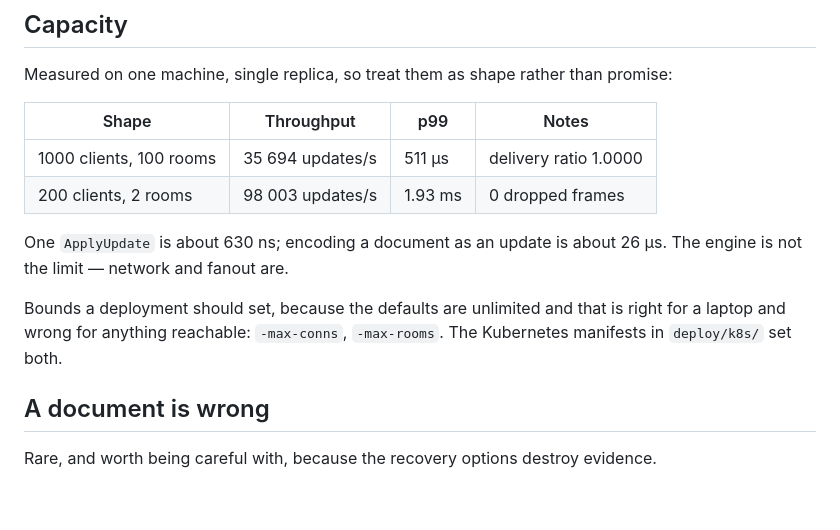
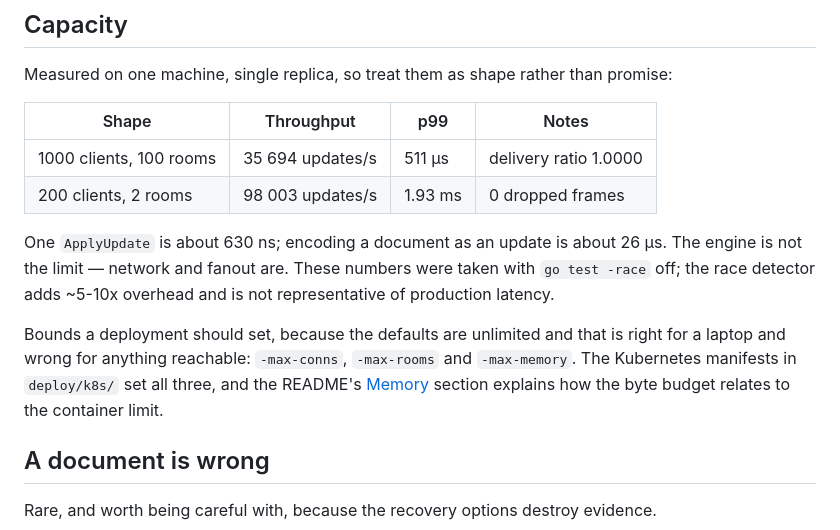
Before and after one commit to Contictus/crdt-server, a Markdown page: docs/RUNBOOK.md, the part around the change. GitHub-like rendering; blank space fills up the shorter version.

Commit message:
docs: expand capacity notes in runbook
Note race detector overhead and add -max-memory to recommended
bounds with cross-link to README memory section.

```diff
--- a/docs/RUNBOOK.md
+++ b/docs/RUNBOOK.md
@@ -434,11 +434,15 @@ promise:
 | 200 clients, 2 rooms | 98 003 updates/s | 1.93 ms | 0 dropped frames |
 
 One `ApplyUpdate` is about 630 ns; encoding a document as an update is about
-26 µs. The engine is not the limit — network and fanout are.
+26 µs. The engine is not the limit — network and fanout are. These numbers were
+taken with `go test -race` off; the race detector adds ~5-10x overhead and is
+not representative of production latency.
 
 Bounds a deployment should set, because the defaults are unlimited and that is
-right for a laptop and wrong for anything reachable: `-max-conns`, `-max-rooms`.
-The Kubernetes manifests in `deploy/k8s/` set both.
+right for a laptop and wrong for anything reachable: `-max-conns`, `-max-rooms`
+and `-max-memory`. The Kubernetes manifests in `deploy/k8s/` set all three, and
+the README's [Memory](../README.md#memory) section explains how the byte budget
+relates to the container limit.
 
 ## A document is wrong
 
```
